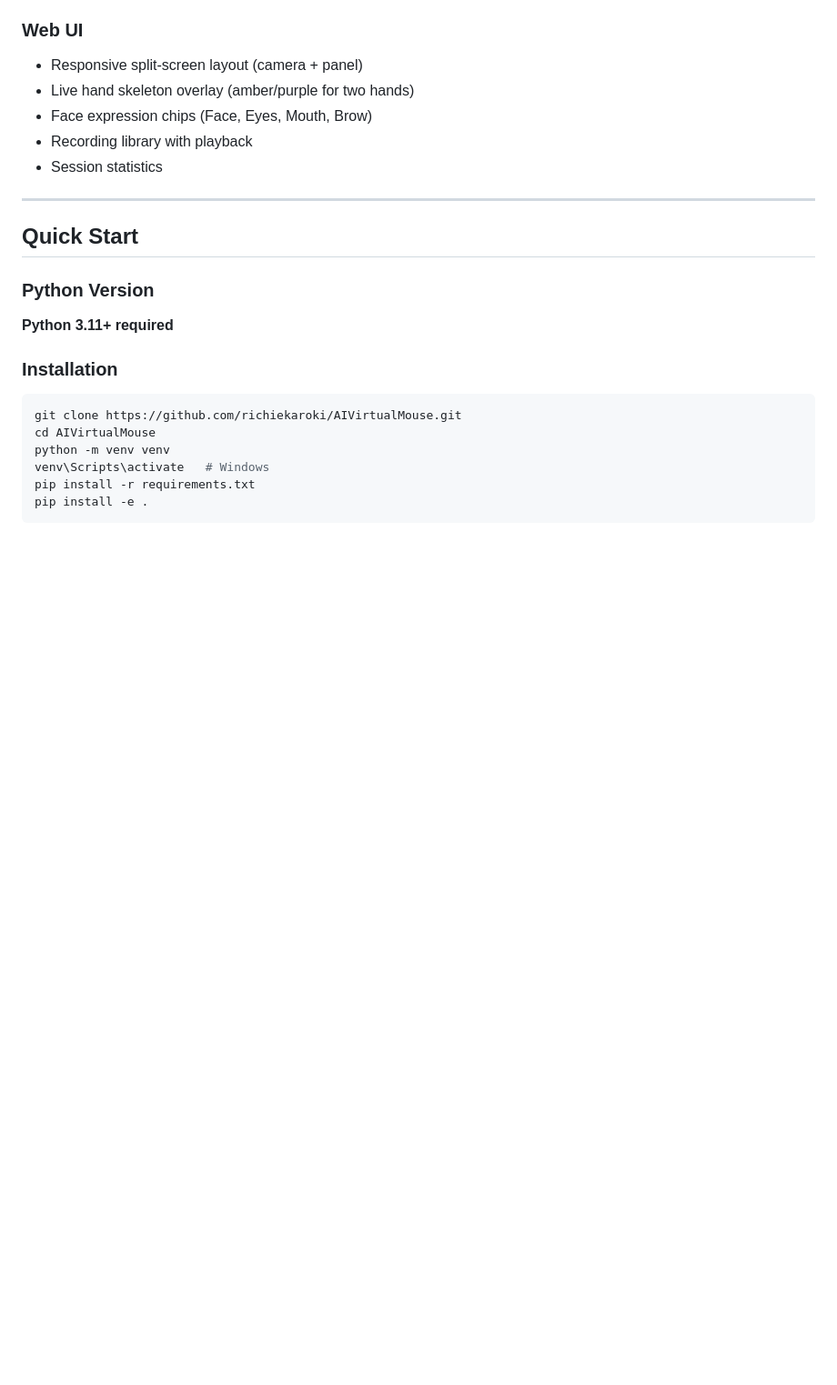
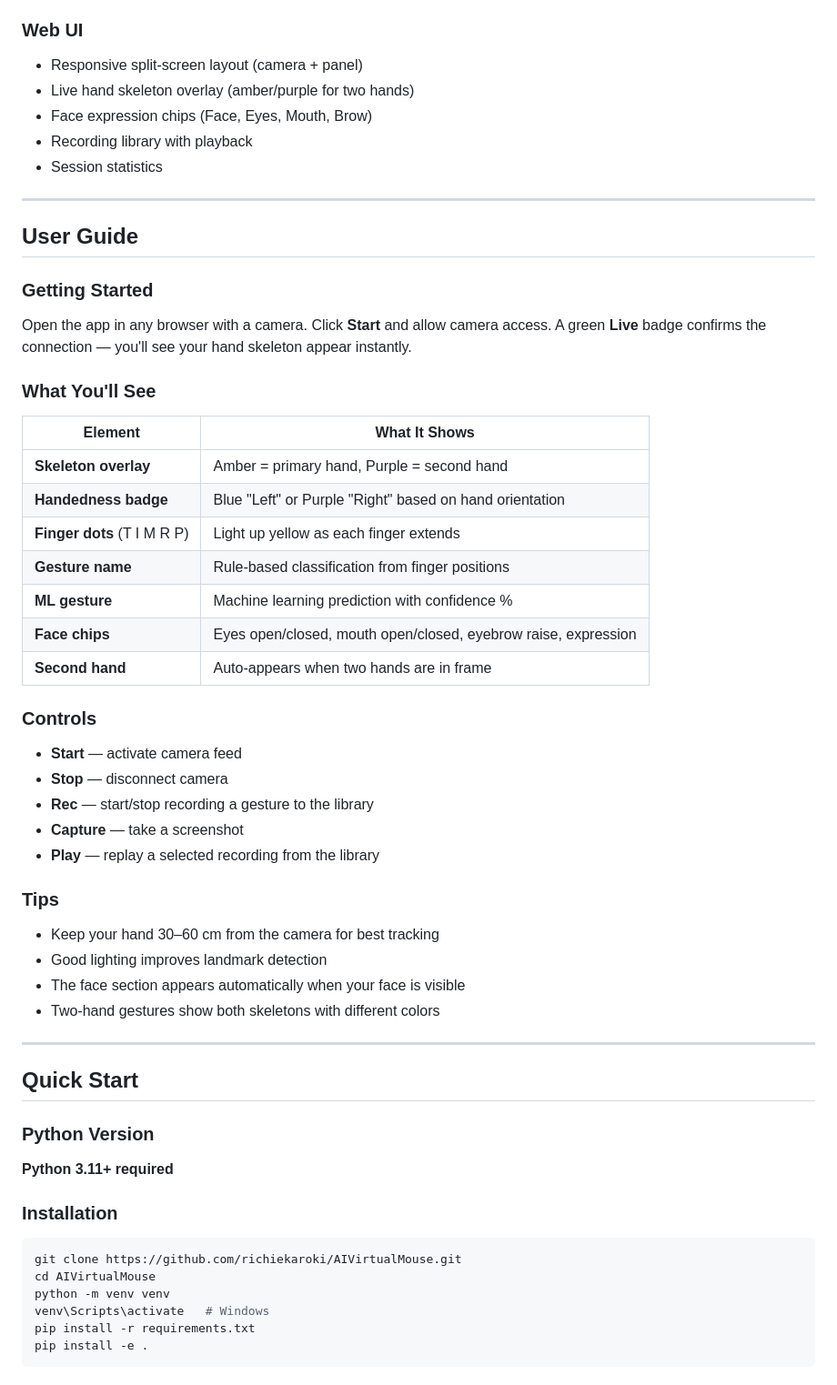
Before and after one commit to richiekaroki/AIVirtualMouse, a Markdown page: README.md, the part around the change. Shown at 91% size. Rendered like a GitHub page; blank space fills up the shorter version.

Commit message:
docs: add User Guide section to README
Concise walkthrough of the app experience: getting started,
what each UI element shows, controls, and tips for best results.

```diff
--- a/README.md
+++ b/README.md
@@ -137,6 +137,41 @@ This project is built on four principles:
 - Face expression chips (Face, Eyes, Mouth, Brow)
 - Recording library with playback
 - Session statistics
+
+---
+
+## User Guide
+
+### Getting Started
+
+Open the app in any browser with a camera. Click **Start** and allow camera access. A green **Live** badge confirms the connection — you'll see your hand skeleton appear instantly.
+
+### What You'll See
+
+| Element | What It Shows |
+|---------|--------------|
+| **Skeleton overlay** | Amber = primary hand, Purple = second hand |
+| **Handedness badge** | Blue "Left" or Purple "Right" based on hand orientation |
+| **Finger dots** (T I M R P) | Light up yellow as each finger extends |
+| **Gesture name** | Rule-based classification from finger positions |
+| **ML gesture** | Machine learning prediction with confidence % |
+| **Face chips** | Eyes open/closed, mouth open/closed, eyebrow raise, expression |
+| **Second hand** | Auto-appears when two hands are in frame |
+
+### Controls
+
+- **Start** — activate camera feed
+- **Stop** — disconnect camera
+- **Rec** — start/stop recording a gesture to the library
+- **Capture** — take a screenshot
+- **Play** — replay a selected recording from the library
+
+### Tips
+
+- Keep your hand 30–60 cm from the camera for best tracking
+- Good lighting improves landmark detection
+- The face section appears automatically when your face is visible
+- Two-hand gestures show both skeletons with different colors
 
 ---
 
```
